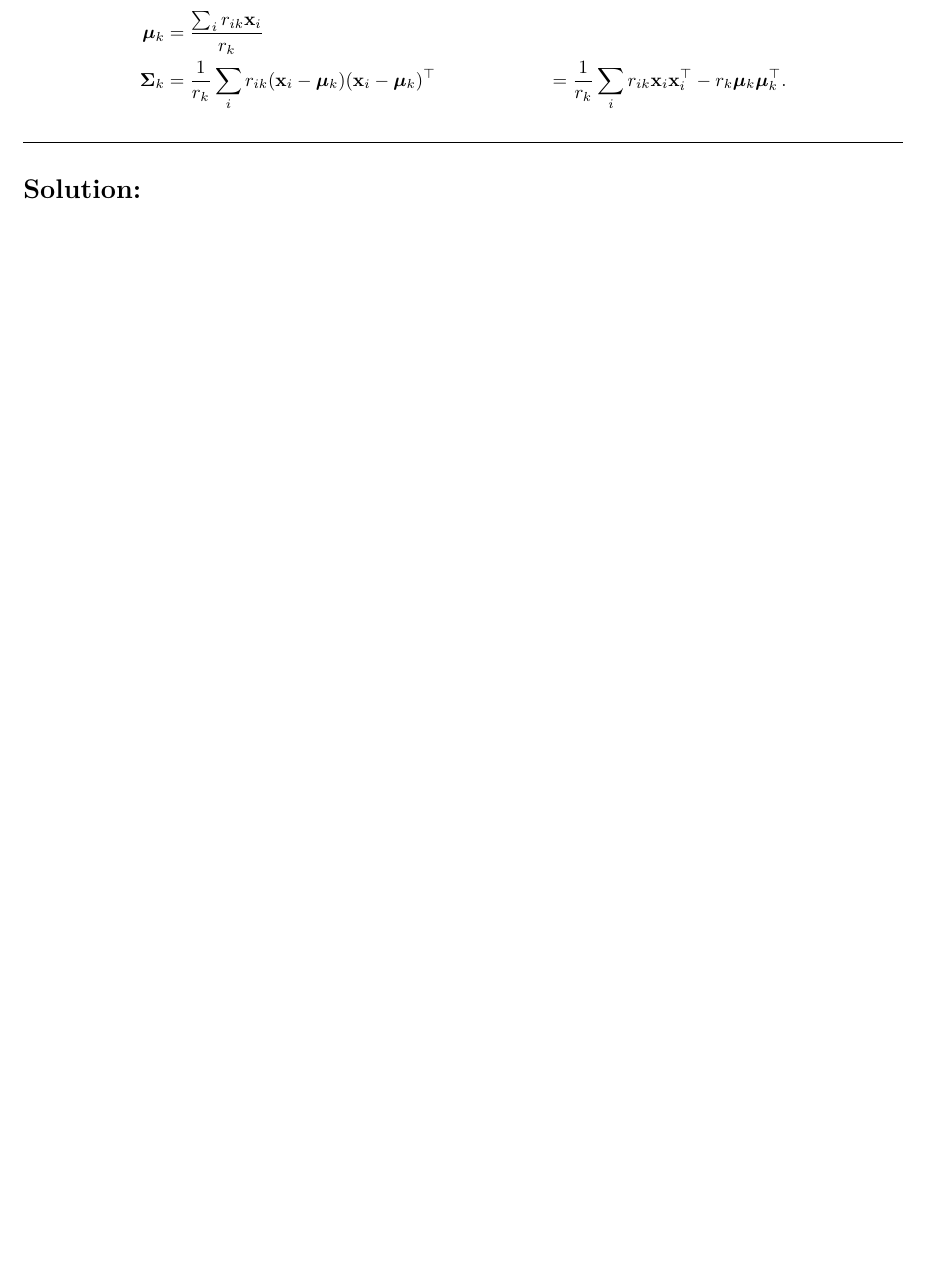
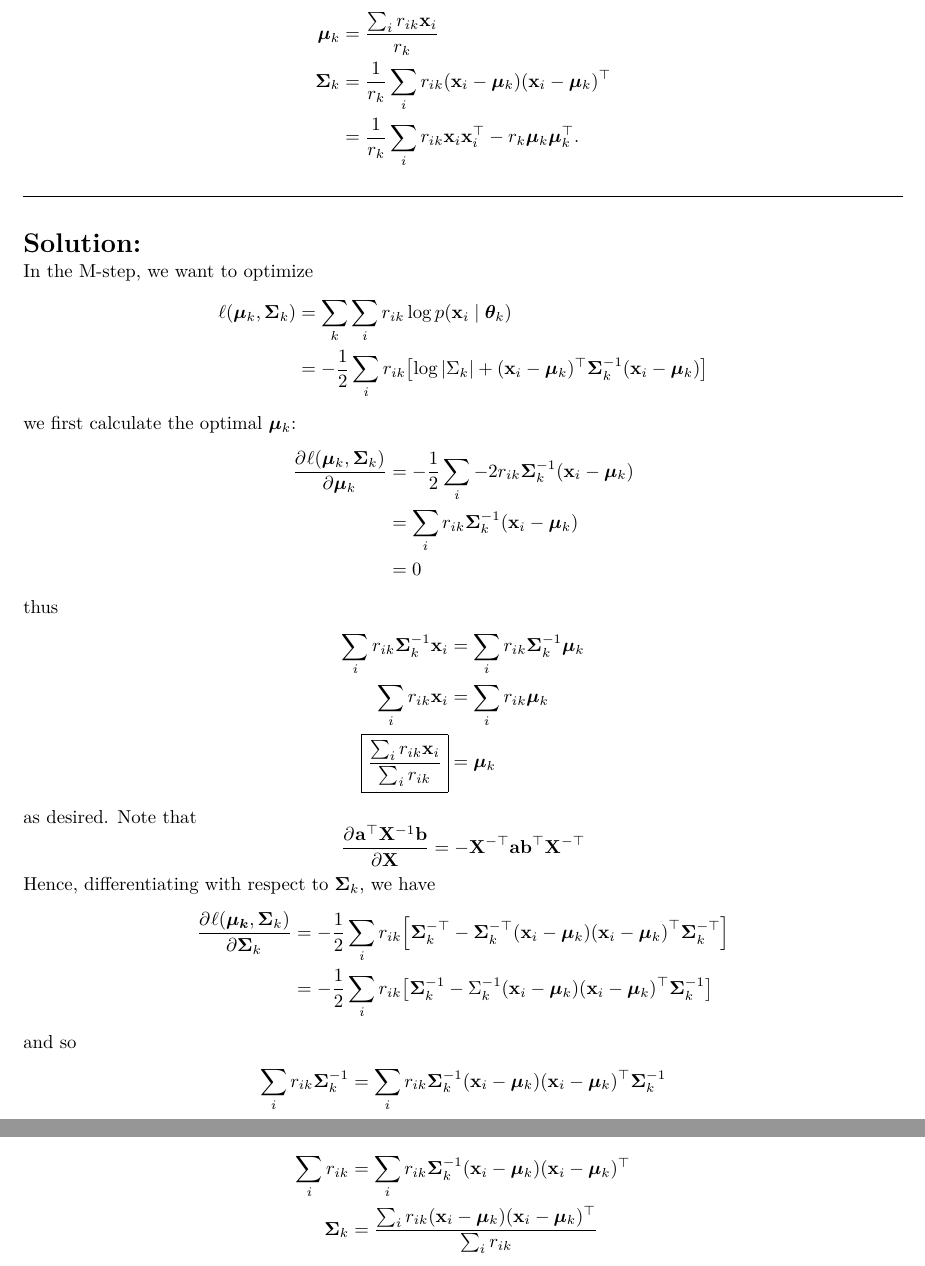
Before and after one commit to redpanda1234/math-189-su, a LaTeX problem sheet (psets/6/math_189_hw6.tex): part of page 3 of 4 before the commit and two parts of pages 3 and 4 of 5 after it, the two joined at a grey line, cut so that both start at the same text, the shorter picture padded with empty space. The pictures show the PDF file psets/6/math_189_hw6.pdf that the author committed with the source.

Commit message:
finish problem 1

```diff
--- a/psets/6/math_189_hw6.tex
+++ b/psets/6/math_189_hw6.tex
@@ -52,4 +52,29 @@
   \hrulefill
 
   \section*{Solution:}
+    % Our EM algorithm can be described as follows:
+    % \begin{enumerate}[label=\arabic*.]
+    %   \item Repeat the following until convergence:
+    %   \item (E-step) $\forall i$, $Q_i \pn{z^{(i)}} \coloneqq
+    %     p(z^{(i)} \mid x^{(i)}; \theta)$
+    %   \item (M-step) set
+    %     \[
+    %       \theta \coloneqq \argmax_{\theta} \sum_i \sum_{z^(i)}
+    %       Q_i(z^{(i)}) \log \pn{\frac{p(x^{(i)}, z^{(i)}; \theta)}{Q_i
+    %           (z^{(i)})}}
+    %     \]
+    %     where $Q_i(z)$ is
+    %   \end{enumerate}
 
+    In the M-step, we want to optimize
+    \begin{align*}
+      \ell(\bm{\mu}_k, \bm{\Sigma}_k )
+      &= \sum_k \sum_i r_{ik} \log p(\vx_i \mid \bm{\theta}_k) \\
+      &= -\frac{1}{2} \sum_i r_{ik} \bk{\log \abs{\Sigma_k} + (\vx_i -
+        \bm{\mu}_k)^\T \bm{\Sigma}_k^{-1} (\vx_i - \bm{\mu}_k)}
+    \end{align*}
+    we first calculate the optimal $\bm{\mu}_k$:
+    \begin{align*}
+      \pd{\ell(\bm{\mu}_k, \bm{\Sigma}_k)}{\bm{\mu}_k}
+      &= -\frac{1}{2} \sum_i -2r_{ik} \bm{\Sigma}_k^{-1} (\vx_i -
+        \bm{\mu}_k) \\
@@ -55,0 +89,13 @@
+      &= \sum_i r_{ik} \bm{\mu}_k \\
+      \boxed{\frac{\sum_i r_{ik} \vx_i}{\sum_i r_{ik}}}
+      &= \bm{\mu}_k
+    \end{align*}
+    as desired. Note that
+    \[
+      \pd{\va^\T \bX^{-1}\vb}{\bX} = -\bX^{-\T} \va \vb^\T \bX^{-\T}
+    \]
+    Hence, differentiating with respect to $\bm{\Sigma}_k$, we have
+    \begin{align*}
+      \pd{\ell(\bm{\mu_k}, \bm{\Sigma}_k)}{\bm{\Sigma}_k}
+      &= -\frac{1}{2} \sum_i r_{ik} \bk{\bm{\Sigma}_k^{-\T}
+        -\bm{\Sigma}_k^{-\T} \pn{\vx_i - \bm{\mu}_k} \pn{\vx_i -
```
Also changed, not shown: psets/6/math_189_hw6.pdf, psets/6/math_189_hw6.tex (27 more changed lines).
